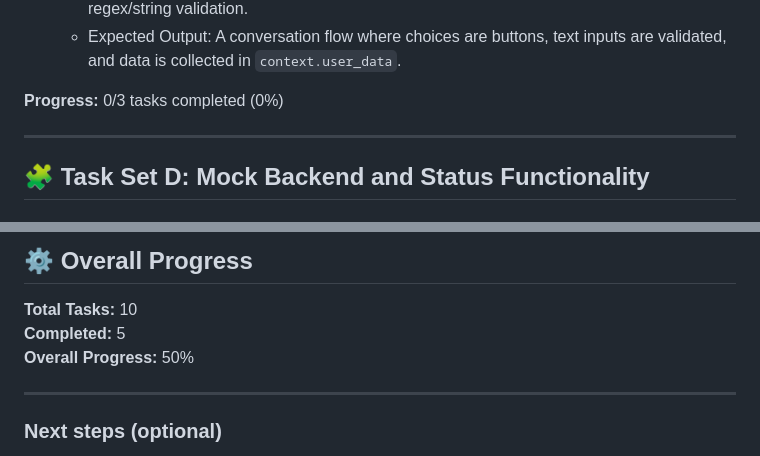
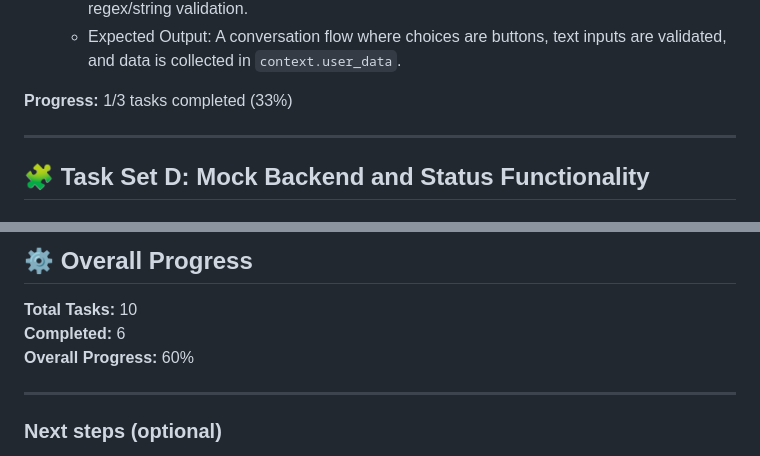
Before and after one commit to OnuegbuUdochukwu/telegram-complaint-system, a Markdown page: PHASE1_CHECKLIST.md, 2 parts joined by grey strips. GitHub-like rendering.

Commit message:
chore: mark C.1 flow mapping and state constants implemented in checklist

```diff
--- a/PHASE1_CHECKLIST.md
+++ b/PHASE1_CHECKLIST.md
@@ -81,7 +81,7 @@
     -   Tools/Technologies: python-telegram-bot, `InlineKeyboardMarkup`, `CallbackQueryHandler`, regex/string validation.
     -   Expected Output: A conversation flow where choices are buttons, text inputs are validated, and data is collected in `context.user_data`.
 
-**Progress:** 0/3 tasks completed (0%)
+**Progress:** 1/3 tasks completed (33%)
 
 ---
 
@@ -120,8 +120,8 @@
 ## ⚙️ Overall Progress
 
 **Total Tasks:** 10
-**Completed:** 5
-**Overall Progress:** 50%
+**Completed:** 6
+**Overall Progress:** 60%
 
 ---
 
```
Also changed, not shown: other parts of PHASE1_CHECKLIST.md (+4 -4 lines).
